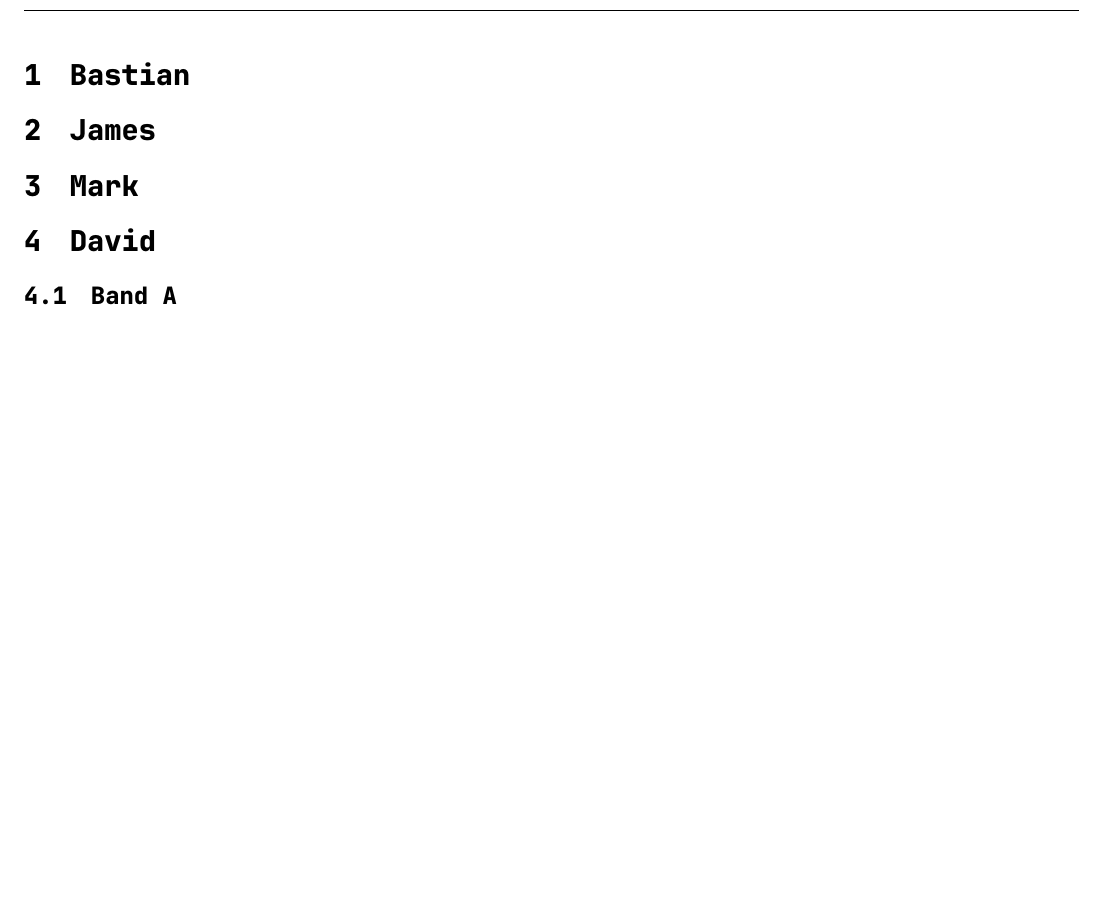
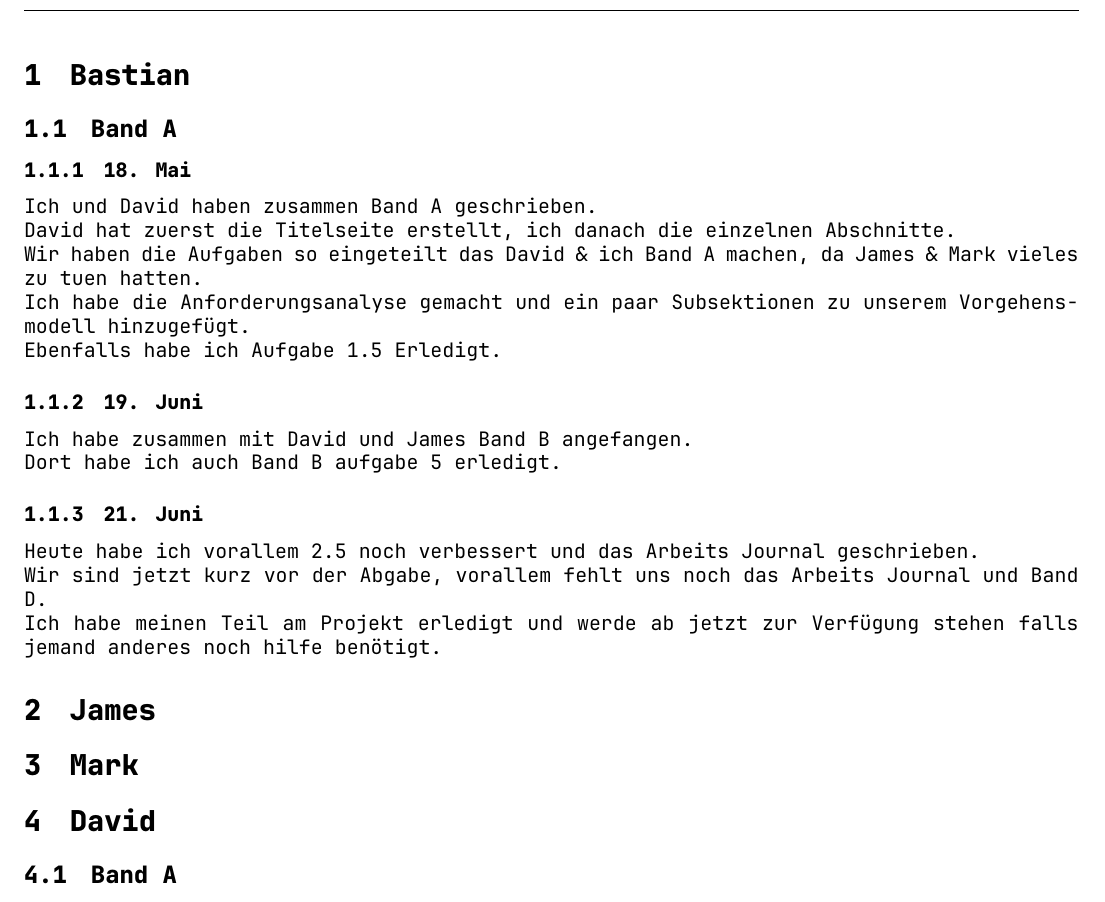
Before and after one commit to DavidHafner/M322-Documentation, a LaTeX document (Arbeitsjournal.tex): part of page 3 of 4, cut so that both start at the same text, the shorter picture padded with empty space. Compiled offline with XeLaTeX.

Commit message:
added my section to Arbeitsjournal
Signed-off-by: BastianKind <Bastian.Kind@buhlergroup.com>

```diff
--- a/Arbeitsjournal.tex
+++ b/Arbeitsjournal.tex
@@ -77,6 +77,25 @@
 	\tableofcontents
 	\pagebreak
 	\section{Bastian}
+		\subsection{Band A}
+			\subsubsection{18. Mai}
+			Ich und David haben zusammen Band A geschrieben.\\
+			David hat zuerst die Titelseite erstellt, ich danach die einzelnen Abschnitte.\\
+			Wir haben die Aufgaben so eingeteilt das David \& ich Band A machen, da James \& Mark vieles zu tuen hatten.\\
+			Ich habe die Anforderungsanalyse gemacht und ein paar Subsektionen zu unserem Vorgehensmodell hinzugefügt.\\
+			Ebenfalls habe ich Aufgabe 1.5 Erledigt.
+
+			\subsubsection{19. Juni}
+			Ich habe zusammen mit David und James Band B angefangen.\\
+			Dort habe ich auch Band B aufgabe 5 erledigt.
+
+			\subsubsection{21. Juni}
+			Heute habe ich vorallem 2.5 noch verbessert und das Arbeits Journal geschrieben.\\
+			Wir sind jetzt kurz vor der Abgabe, vorallem fehlt uns noch das Arbeits Journal und Band D.\\
+			Ich habe meinen Teil am Projekt erledigt und werde ab jetzt zur Verfügung stehen falls jemand anderes noch hilfe benötigt.
+
+
+
 	\section{James}
 	\section{Mark}
 	\section{David}
```
Also changed, not shown: Arbeitsjournal.pdf, BandD.pdf.
